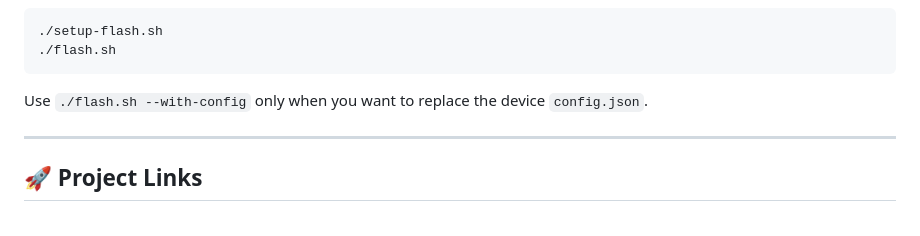
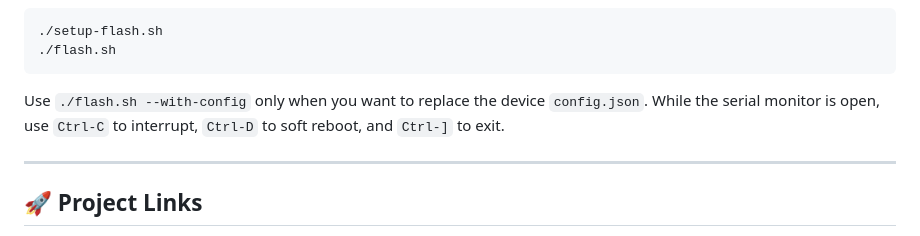
Before and after one commit to gurgleapps/Gurgle-Apps-Word-Clock, a Markdown page: README.md, the part around the change. Drawn GitHub-style.

````diff
--- a/README.md
+++ b/README.md
@@ -151,6 +151,7 @@ If you want to hack on the code more quickly, there is also a simple advanced fl
 ```
 
 Use `./flash.sh --with-config` only when you want to replace the device `config.json`.
+While the serial monitor is open, use `Ctrl-C` to interrupt, `Ctrl-D` to soft reboot, and `Ctrl-]` to exit.
 
 ---
 
````
